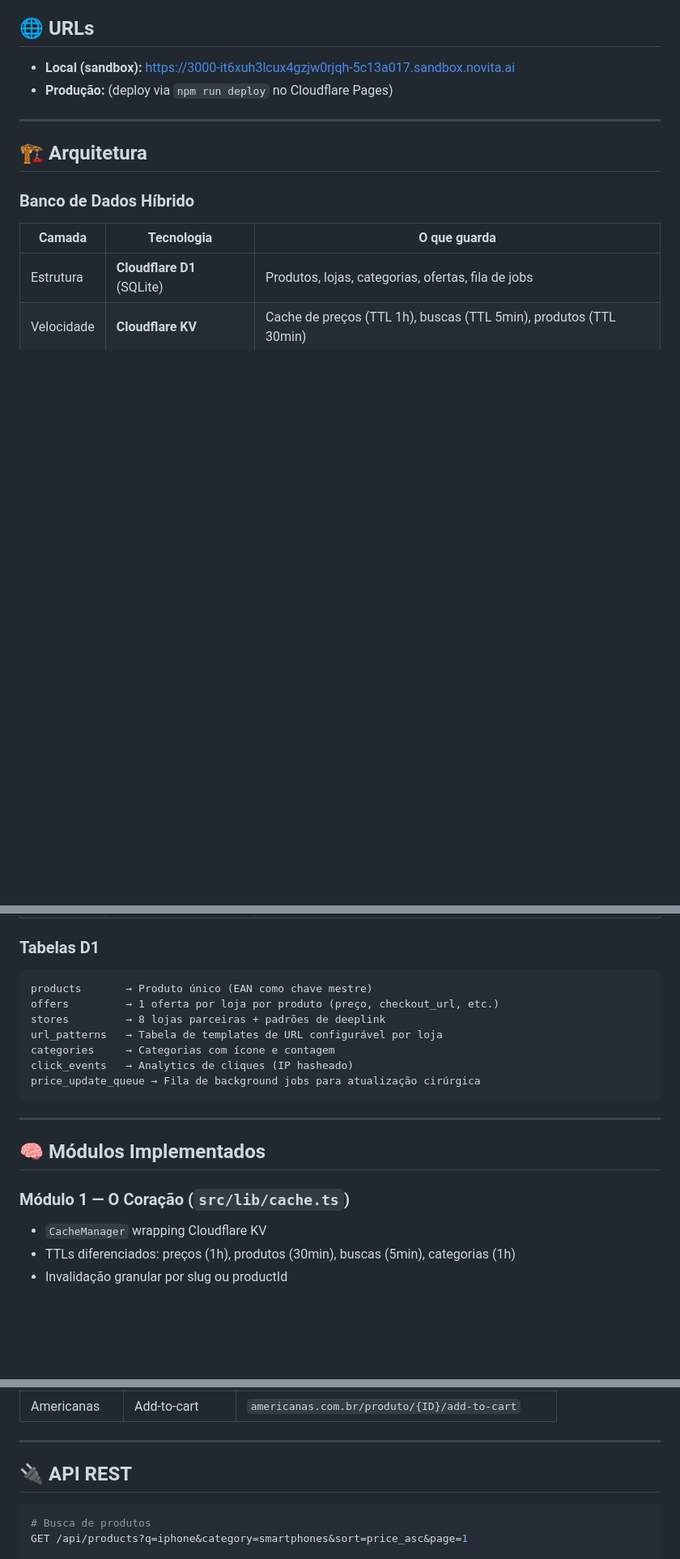
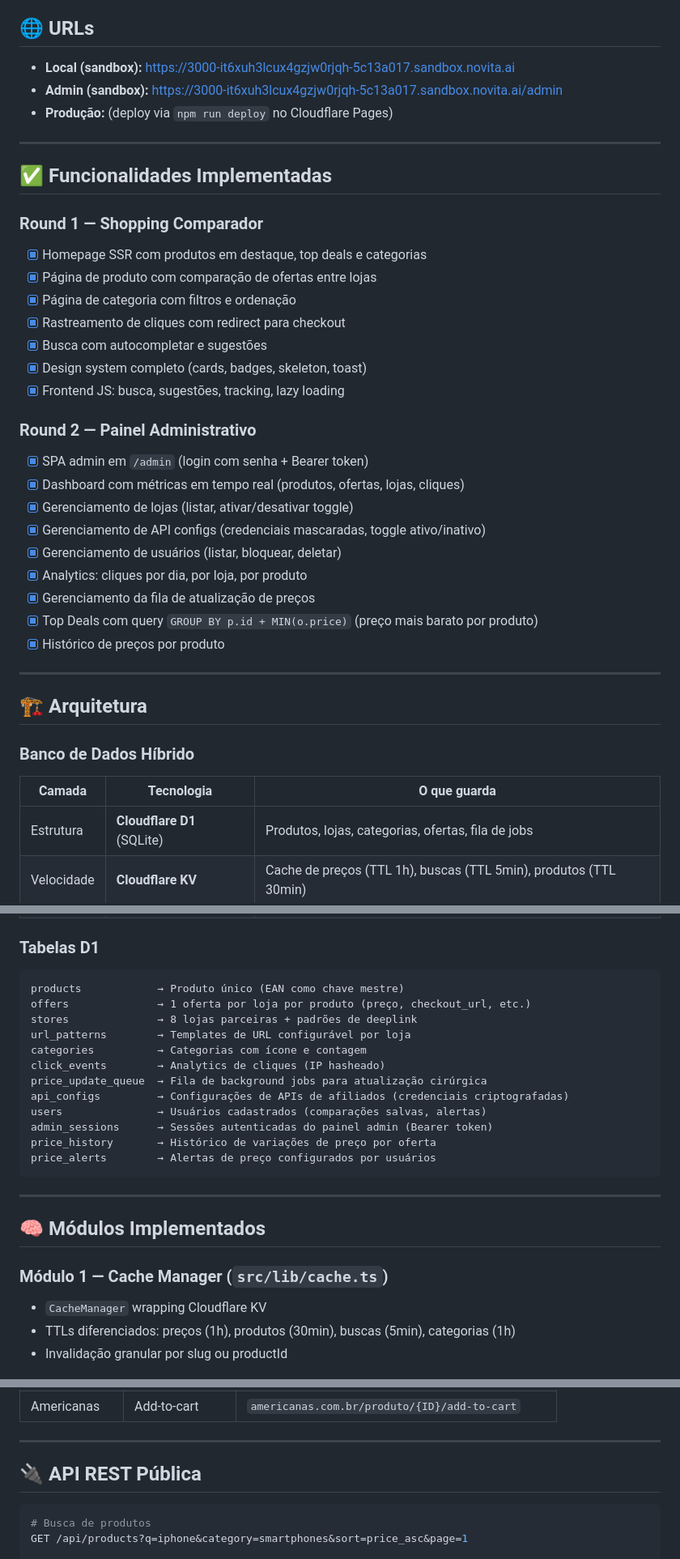
Before and after one commit to kainow252/kainowradar, a Markdown page: README.md, 3 parts joined by grey strips. Shown at 81% size. Drawn GitHub-style; blank space fills up the shorter version.

````diff
--- a/README.md
+++ b/README.md
@@ -4,7 +4,32 @@ Shopping comparador de preços estilo Buscapé — construído com Hono + Cloudf
 
 ## 🌐 URLs
 - **Local (sandbox):** https://3000-it6xuh3lcux4gzjw0rjqh-5c13a017.sandbox.novita.ai
+- **Admin (sandbox):** https://3000-it6xuh3lcux4gzjw0rjqh-5c13a017.sandbox.novita.ai/admin
 - **Produção:** (deploy via `npm run deploy` no Cloudflare Pages)
+
+---
+
+## ✅ Funcionalidades Implementadas
+
+### Round 1 — Shopping Comparador
+- [x] Homepage SSR com produtos em destaque, top deals e categorias
+- [x] Página de produto com comparação de ofertas entre lojas
+- [x] Página de categoria com filtros e ordenação
+- [x] Rastreamento de cliques com redirect para checkout
+- [x] Busca com autocompletar e sugestões
+- [x] Design system completo (cards, badges, skeleton, toast)
+- [x] Frontend JS: busca, sugestões, tracking, lazy loading
+
+### Round 2 — Painel Administrativo
+- [x] SPA admin em `/admin` (login com senha + Bearer token)
+- [x] Dashboard com métricas em tempo real (produtos, ofertas, lojas, cliques)
+- [x] Gerenciamento de lojas (listar, ativar/desativar toggle)
+- [x] Gerenciamento de API configs (credenciais mascaradas, toggle ativo/inativo)
+- [x] Gerenciamento de usuários (listar, bloquear, deletar)
+- [x] Analytics: cliques por dia, por loja, por produto
+- [x] Gerenciamento da fila de atualização de preços
+- [x] Top Deals com query `GROUP BY p.id + MIN(o.price)` (preço mais barato por produto)
+- [x] Histórico de preços por produto
 
 ---
 
@@ -18,20 +43,25 @@ Shopping comparador de preços estilo Buscapé — construído com Hono + Cloudf
 
 ### Tabelas D1
 ```
-products       → Produto único (EAN como chave mestre)
-offers         → 1 oferta por loja por produto (preço, checkout_url, etc.)
-stores         → 8 lojas parceiras + padrões de deeplink
-url_patterns   → Tabela de templates de URL configurável por loja
-categories     → Categorias com ícone e contagem
-click_events   → Analytics de cliques (IP hasheado)
-price_update_queue → Fila de background jobs para atualização cirúrgica
+products            → Produto único (EAN como chave mestre)
+offers              → 1 oferta por loja por produto (preço, checkout_url, etc.)
+stores              → 8 lojas parceiras + padrões de deeplink
+url_patterns        → Templates de URL configurável por loja
+categories          → Categorias com ícone e contagem
+click_events        → Analytics de cliques (IP hasheado)
+price_update_queue  → Fila de background jobs para atualização cirúrgica
+api_configs         → Configurações de APIs de afiliados (credenciais criptografadas)
+users               → Usuários cadastrados (comparações salvas, alertas)
+admin_sessions      → Sessões autenticadas do painel admin (Bearer token)
+price_history       → Histórico de variações de preço por oferta
+price_alerts        → Alertas de preço configurados por usuários
 ```
 
 ---
 
 ## 🧠 Módulos Implementados
 
-### Módulo 1 — O Coração (`src/lib/cache.ts`)
+### Módulo 1 — Cache Manager (`src/lib/cache.ts`)
 - `CacheManager` wrapping Cloudflare KV
 - TTLs diferenciados: preços (1h), produtos (30min), buscas (5min), categorias (1h)
 - Invalidação granular por slug ou productId
@@ -66,7 +96,7 @@ Gera URL de checkout direto por loja:
 
 ---
 
-## 🔌 API REST
+## 🔌 API REST Pública
 
 ```bash
 # Busca de produtos
````
Also changed, not shown: other parts of README.md (+104 -20 lines).
